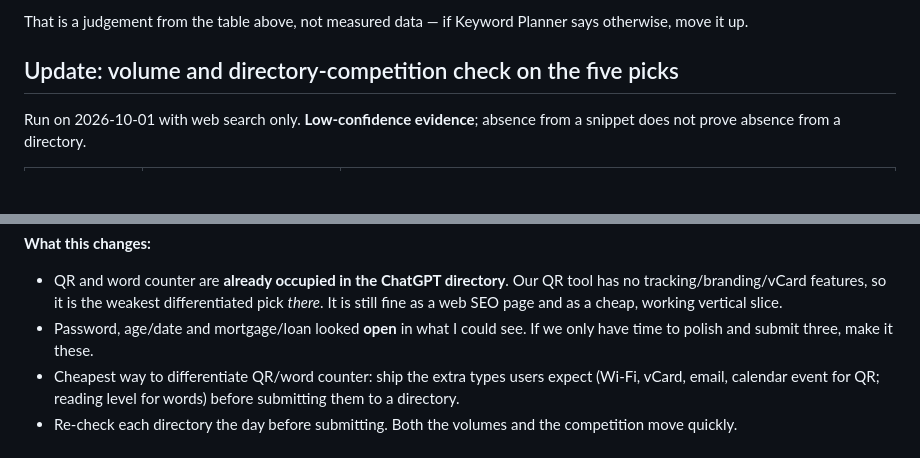
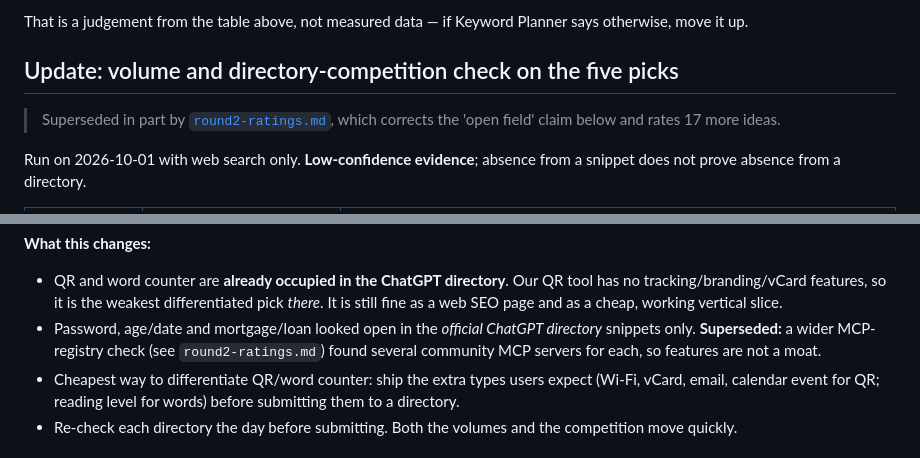
Before and after one commit to adamroszyk/AIPlayground, a Markdown page: docs/research/ideas.md, 2 parts joined by grey strips. GitHub-like rendering; blank space fills up the shorter version.

```diff
--- a/docs/research/ideas.md
+++ b/docs/research/ideas.md
@@ -111,6 +111,8 @@ That is a judgement from the table above, not measured data — if Keyword Plann
 
 ## Update: volume and directory-competition check on the five picks
 
+> Superseded in part by [`round2-ratings.md`](round2-ratings.md), which corrects the 'open field' claim below and rates 17 more ideas.
+
 Run on 2026-10-01 with web search only. **Low-confidence evidence**; absence from a snippet does not prove absence from a directory.
 
 | Pick | Volume figure found (US, monthly) | Already in the ChatGPT directory? |
@@ -129,7 +131,7 @@ Sources: [tool-aggregator listing](https://toolspotai.com/) · [awesome-chatgpt-
 **What this changes:**
 
 - QR and word counter are **already occupied in the ChatGPT directory**. Our QR tool has no tracking/branding/vCard features, so it is the weakest differentiated pick *there*. It is still fine as a web SEO page and as a cheap, working vertical slice.
-- Password, age/date and mortgage/loan looked **open** in what I could see. If we only have time to polish and submit three, make it these.
+- Password, age/date and mortgage/loan looked open in the *official ChatGPT directory* snippets only. **Superseded:** a wider MCP-registry check (see `round2-ratings.md`) found several community MCP servers for each, so features are not a moat.
 - Cheapest way to differentiate QR/word counter: ship the extra types users expect (Wi-Fi, vCard, email, calendar event for QR; reading level for words) before submitting them to a directory.
 - Re-check each directory the day before submitting. Both the volumes and the competition move quickly.
 
```
Also changed, not shown: docs/research/round2-ratings.md (added, +118 -0 lines).
